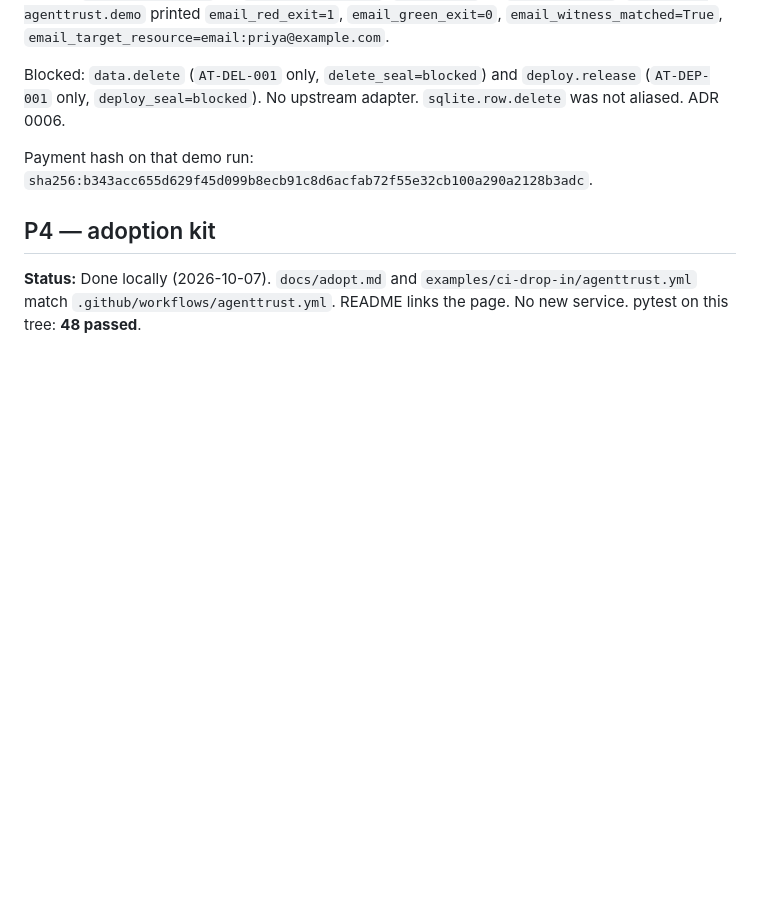
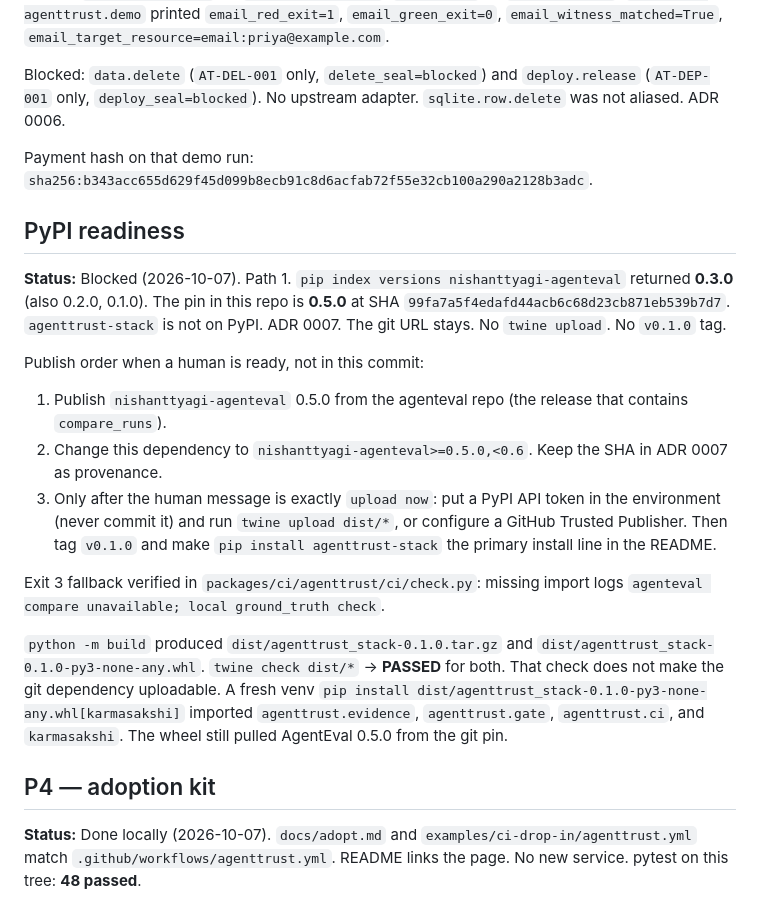
Before and after one commit to nishanttyagi28/agenttrust-stack, a Markdown page: docs/progress.md, the part around the change. GitHub-like rendering; blank space fills up the shorter version.

```diff
--- a/docs/progress.md
+++ b/docs/progress.md
@@ -118,6 +118,20 @@ Blocked: `data.delete` (`AT-DEL-001` only, `delete_seal=blocked`) and `deploy.re
 
 Payment hash on that demo run: `sha256:b343acc655d629f45d099b8ecb91c8d6acfab72f55e32cb100a290a2128b3adc`.
 
+## PyPI readiness
+
+**Status:** Blocked (2026-10-07). Path 1. `pip index versions nishanttyagi-agenteval` returned **0.3.0** (also 0.2.0, 0.1.0). The pin in this repo is **0.5.0** at SHA `99fa7a5f4edafd44acb6c68d23cb871eb539b7d7`. `agenttrust-stack` is not on PyPI. ADR 0007. The git URL stays. No `twine upload`. No `v0.1.0` tag.
+
+Publish order when a human is ready, not in this commit:
+
+1. Publish `nishanttyagi-agenteval` 0.5.0 from the agenteval repo (the release that contains `compare_runs`).
+2. Change this dependency to `nishanttyagi-agenteval>=0.5.0,<0.6`. Keep the SHA in ADR 0007 as provenance.
+3. Only after the human message is exactly `upload now`: put a PyPI API token in the environment (never commit it) and run `twine upload dist/*`, or configure a GitHub Trusted Publisher. Then tag `v0.1.0` and make `pip install agenttrust-stack` the primary install line in the README.
+
+Exit 3 fallback verified in `packages/ci/agenttrust/ci/check.py`: missing import logs `agenteval compare unavailable; local ground_truth check`.
+
+`python -m build` produced `dist/agenttrust_stack-0.1.0.tar.gz` and `dist/agenttrust_stack-0.1.0-py3-none-any.whl`. `twine check dist/*` → **PASSED** for both. That check does not make the git dependency uploadable. A fresh venv `pip install dist/agenttrust_stack-0.1.0-py3-none-any.whl[karmasakshi]` imported `agenttrust.evidence`, `agenttrust.gate`, `agenttrust.ci`, and `karmasakshi`. The wheel still pulled AgentEval 0.5.0 from the git pin.
+
 ## P4 — adoption kit
 
 **Status:** Done locally (2026-10-07). `docs/adopt.md` and `examples/ci-drop-in/agenttrust.yml` match `.github/workflows/agenttrust.yml`. README links the page. No new service. pytest on this tree: **48 passed**.
```
Also changed, not shown: README.md (+23 -0 lines), docs/adr/0007-pypi.md (added, +47 -0 lines).
